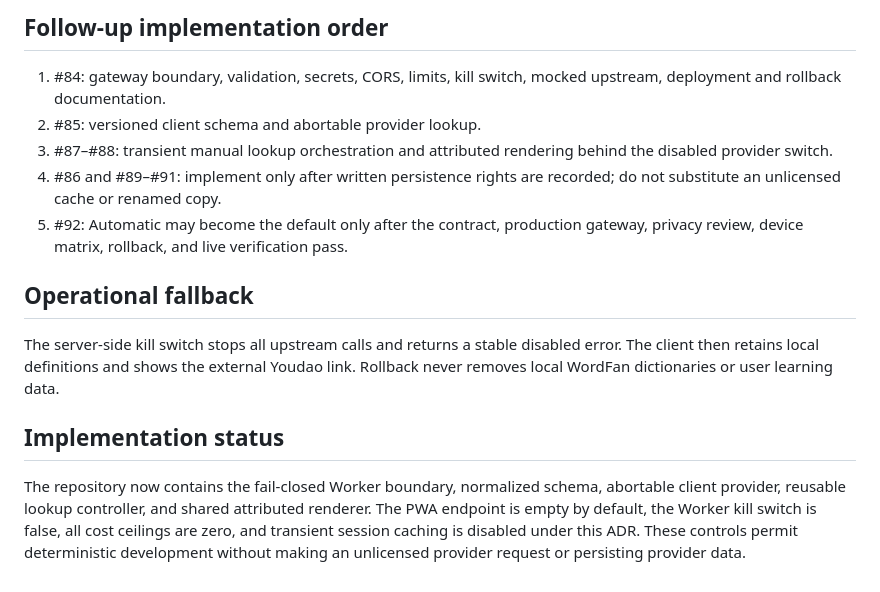
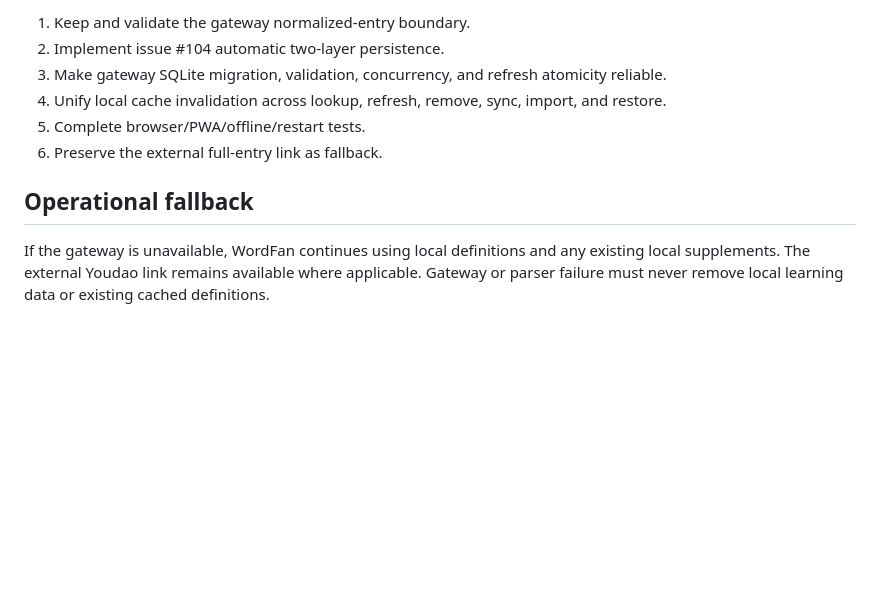
Before and after one commit to colinzou-git/wordLover, a Markdown page: docs/youdao-integrated-lookup-adr.md, the part around one of its changes. Drawn GitHub-style; blank space fills up the shorter version.

Commit message:
docs: revise Youdao ADR for personal-use scope

```diff
--- a/docs/youdao-integrated-lookup-adr.md
+++ b/docs/youdao-integrated-lookup-adr.md
@@ -153,27 +126,11 @@ is sent to the WordFan gateway and Youdao when integrated lookup is enabled.
 
-## Follow-up implementation order
-
-1. #84: gateway boundary, validation, secrets, CORS, limits, kill switch, mocked
-   upstream, deployment and rollback documentation.
-2. #85: versioned client schema and abortable provider lookup.
-3. #87–#88: transient manual lookup orchestration and attributed rendering behind
-   the disabled provider switch.
-4. #86 and #89–#91: implement only after written persistence rights are recorded;
-   do not substitute an unlicensed cache or renamed copy.
-5. #92: Automatic may become the default only after the contract, production
-   gateway, privacy review, device matrix, rollback, and live verification pass.
+1. Keep and validate the gateway normalized-entry boundary.
+2. Implement issue #104 automatic two-layer persistence.
+3. Make gateway SQLite migration, validation, concurrency, and refresh atomicity reliable.
+4. Unify local cache invalidation across lookup, refresh, remove, sync, import, and restore.
+5. Complete browser/PWA/offline/restart tests.
+6. Preserve the external full-entry link as fallback.
 
 ## Operational fallback
 
-The server-side kill switch stops all upstream calls and returns a stable disabled
-error. The client then retains local definitions and shows the external Youdao
-link. Rollback never removes local WordFan dictionaries or user learning data.
-
-## Implementation status
-
-The repository now contains the fail-closed Worker boundary, normalized schema,
-abortable client provider, reusable lookup controller, and shared attributed
-renderer. The PWA endpoint is empty by default, the Worker kill switch is false,
-all cost ceilings are zero, and transient session caching is disabled under this
-ADR. These controls permit deterministic development without making an
-unlicensed provider request or persisting provider data.
+If the gateway is unavailable, WordFan continues using local definitions and any existing local supplements. The external Youdao link remains available where applicable. Gateway or parser failure must never remove local learning data or existing cached definitions.
```
Also changed, not shown: other parts of docs/youdao-integrated-lookup-adr.md (+96 -123 lines).
